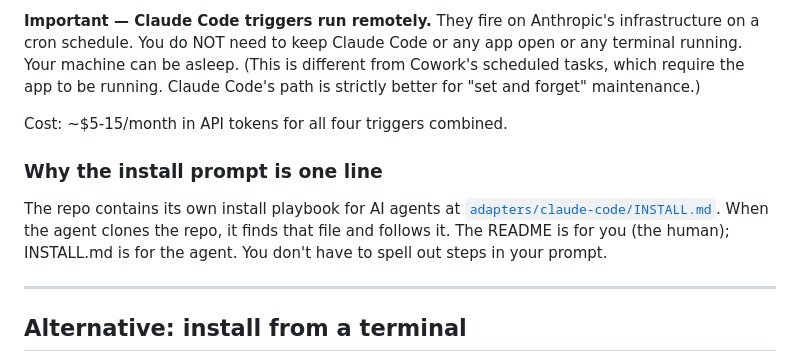
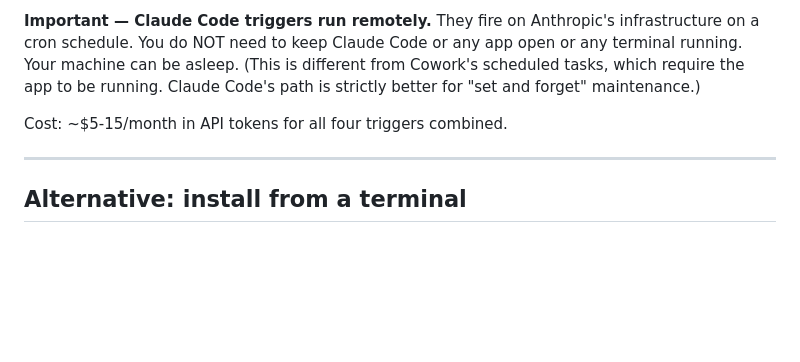
Before and after one commit to dhirajsapkal/think-os-personal, a Markdown page: README.md, the part around the change. Drawn GitHub-style; blank space fills up the shorter version.

Commit message:
README: drop the meta-explanation of why the install prompt is short

```diff
--- a/README.md
+++ b/README.md
@@ -55,10 +55,6 @@ The agent will offer scheduled triggers that keep your OS fresh on its own: dail
 **Important — Claude Code triggers run remotely.** They fire on Anthropic's infrastructure on a cron schedule. You do NOT need to keep Claude Code or any app open or any terminal running. Your machine can be asleep. (This is different from Cowork's scheduled tasks, which require the app to be running. Claude Code's path is strictly better for "set and forget" maintenance.)
 
 Cost: ~$5-15/month in API tokens for all four triggers combined.
-
-### Why the install prompt is one line
-
-The repo contains its own install playbook for AI agents at [`adapters/claude-code/INSTALL.md`](adapters/claude-code/INSTALL.md). When the agent clones the repo, it finds that file and follows it. The README is for you (the human); INSTALL.md is for the agent. You don't have to spell out steps in your prompt.
 
 ---
 
```
